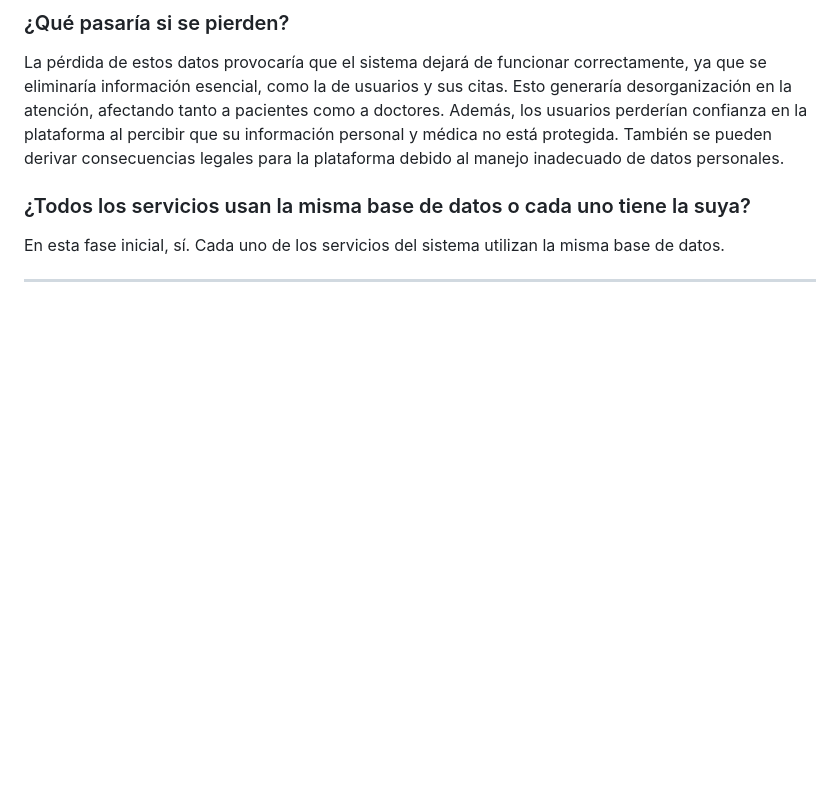
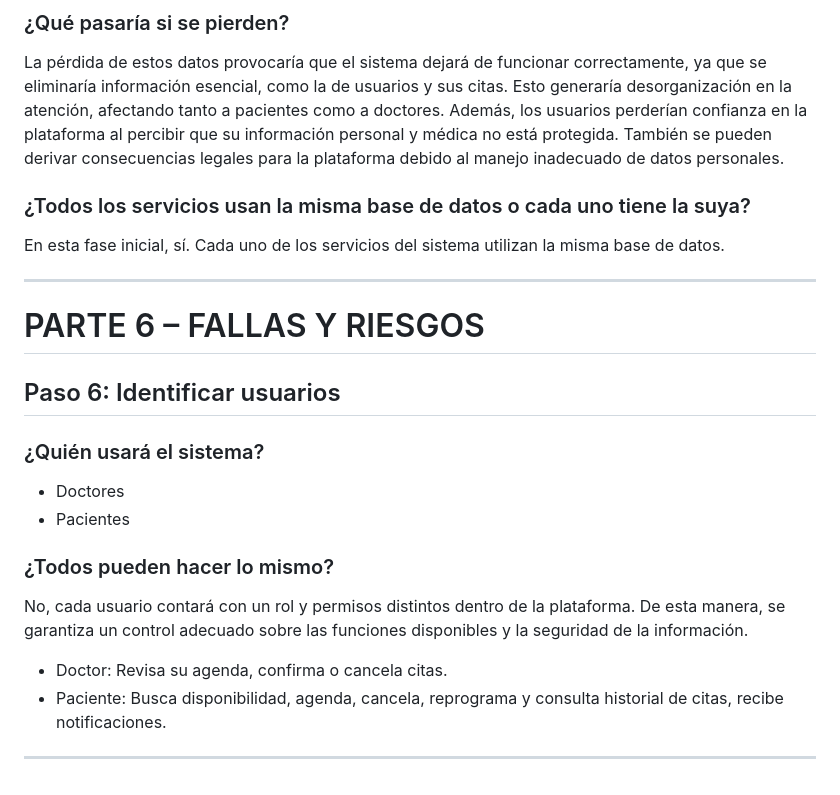
Before and after one commit to juanrs25/plataforma-de-gestion-de-citas, a Markdown page: README.md, the part around the change. GitHub-like rendering; blank space fills up the shorter version.

Commit message:
Partes 6 - FALLAS Y RIESGOS
Added section on users and their roles in the system.

```diff
--- a/README.md
+++ b/README.md
@@ -120,3 +120,19 @@ La pérdida de estos datos provocaría que el sistema dejará de funcionar corre
 En esta fase inicial, sí. Cada uno de los servicios del sistema utilizan la misma base de datos.
 
 ---
+
+# PARTE 6 – FALLAS Y RIESGOS
+
+## Paso 6: Identificar usuarios
+
+### ¿Quién usará el sistema?
+- Doctores
+- Pacientes
+
+### ¿Todos pueden hacer lo mismo?
+No, cada usuario contará con un rol y permisos distintos dentro de la plataforma. De esta manera, se garantiza un control adecuado sobre las funciones disponibles y la seguridad de la información.
+
+- Doctor: Revisa su agenda, confirma o cancela citas.
+- Paciente: Busca disponibilidad, agenda, cancela, reprograma y consulta historial de citas, recibe notificaciones.
+
+---
```
